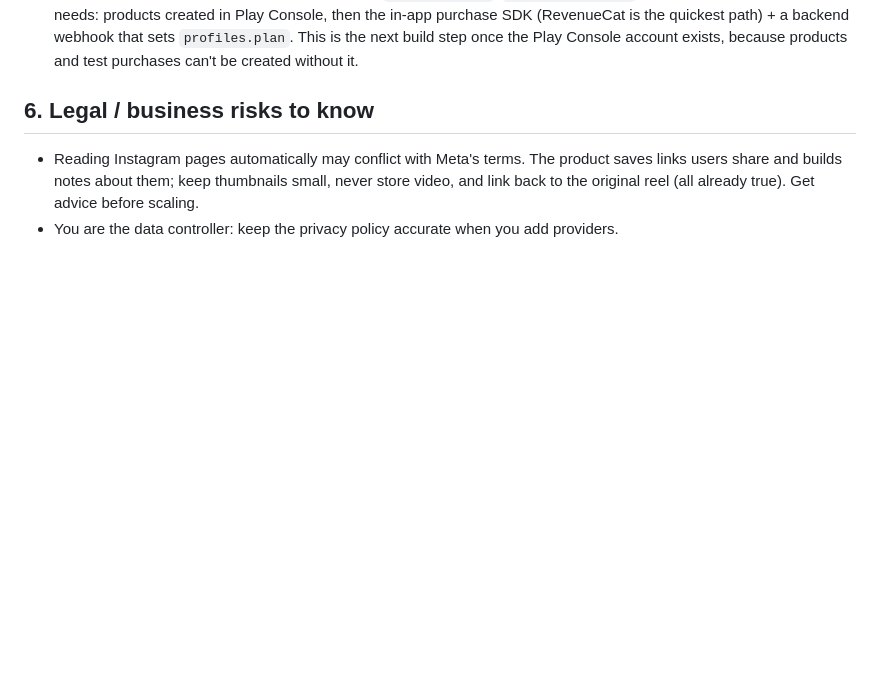
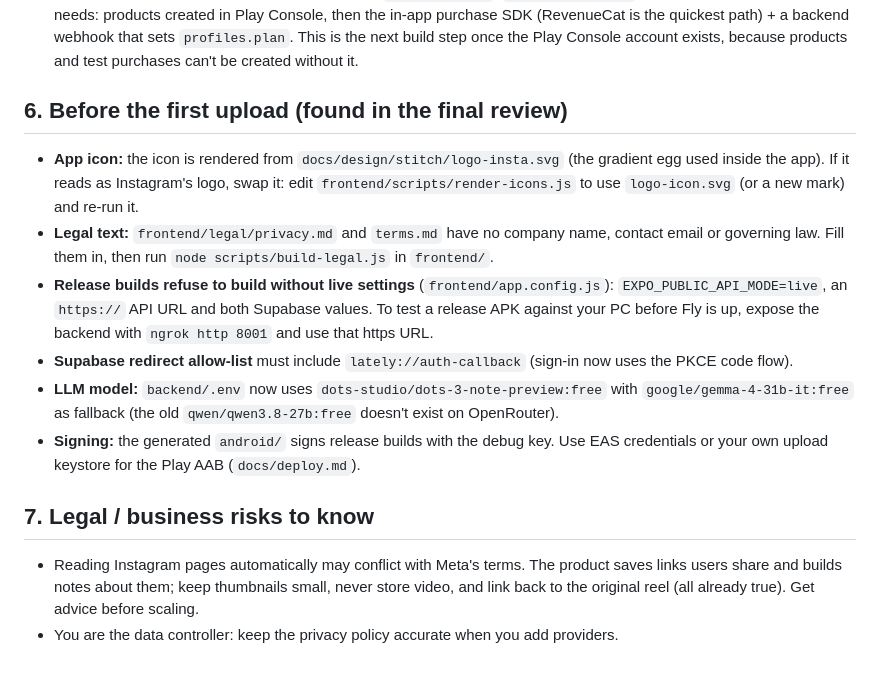
Before and after one commit to Mitovoid-AI/lately, a Markdown page: docs/launch-checklist.md, the part around the change. Rendered like a GitHub page; blank space fills up the shorter version.

Commit message:
docs: launch checklist — items from the final review (icon, legal, release env, PKCE redirect)
Co-Authored-By: Claude Opus 5.5 <noreply@anthropic.com>

```diff
--- a/docs/launch-checklist.md
+++ b/docs/launch-checklist.md
@@ -44,7 +44,16 @@ Order matters: top to bottom.
 - Selling a digital subscription that unlocks in-app features **must go through Google Play Billing** (India allows user-choice billing as an alternative, with extra setup).
 - The app has the free/pro plan model and quotas (`profiles.plan`, `saves_free_limit`). Wiring the purchase flow needs: products created in Play Console, then the in-app purchase SDK (RevenueCat is the quickest path) + a backend webhook that sets `profiles.plan`. This is the next build step once the Play Console account exists, because products and test purchases can't be created without it.
 
-## 6. Legal / business risks to know
+## 6. Before the first upload (found in the final review)
+
+- **App icon:** the icon is rendered from `docs/design/stitch/logo-insta.svg` (the gradient egg used inside the app). If it reads as Instagram's logo, swap it: edit `frontend/scripts/render-icons.js` to use `logo-icon.svg` (or a new mark) and re-run it.
+- **Legal text:** `frontend/legal/privacy.md` and `terms.md` have no company name, contact email or governing law. Fill them in, then run `node scripts/build-legal.js` in `frontend/`.
+- **Release builds refuse to build without live settings** (`frontend/app.config.js`): `EXPO_PUBLIC_API_MODE=live`, an `https://` API URL and both Supabase values. To test a release APK against your PC before Fly is up, expose the backend with `ngrok http 8001` and use that https URL.
+- **Supabase redirect allow-list** must include `lately://auth-callback` (sign-in now uses the PKCE code flow).
+- **LLM model:** `backend/.env` now uses `dots-studio/dots-3-note-preview:free` with `google/gemma-4-31b-it:free` as fallback (the old `qwen/qwen3.8-27b:free` doesn't exist on OpenRouter).
+- **Signing:** the generated `android/` signs release builds with the debug key. Use EAS credentials or your own upload keystore for the Play AAB (`docs/deploy.md`).
+
+## 7. Legal / business risks to know
 
 - Reading Instagram pages automatically may conflict with Meta's terms. The product saves links users share and builds notes about them; keep thumbnails small, never store video, and link back to the original reel (all already true). Get advice before scaling.
 - You are the data controller: keep the privacy policy accurate when you add providers.
```
